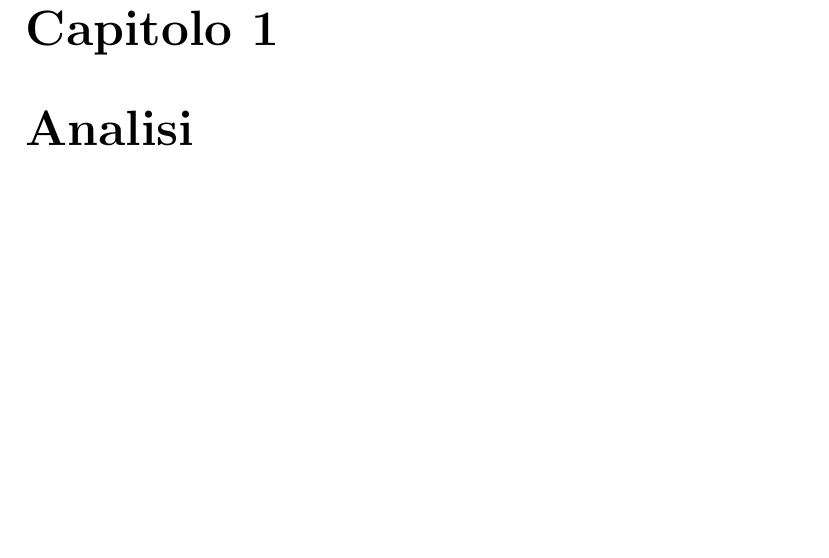
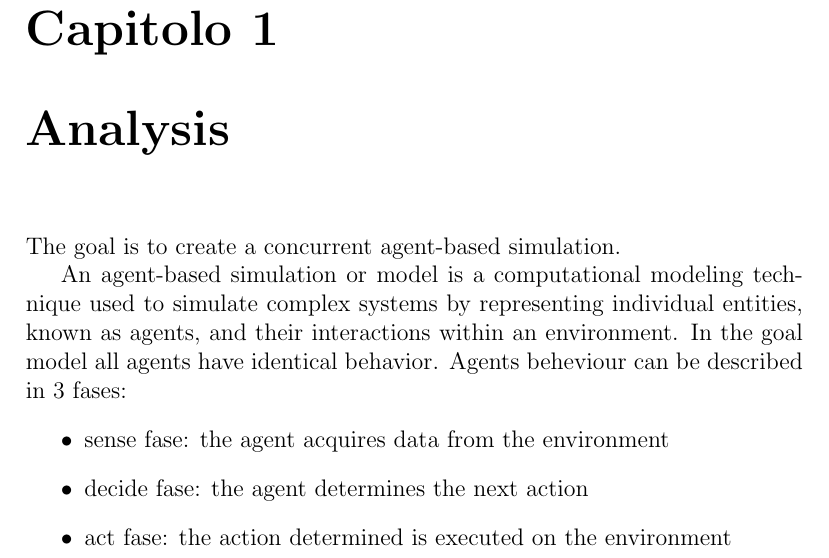
Before and after one commit to Oldranda1414/cdp-assignments, a LaTeX document (doc/report/main.tex): part of page 5 of 7, cut so that both start at the same text, the shorter picture padded with empty space. Compiled offline with pdfLaTeX.

Commit message:
updated report

```diff
--- a/doc/report/main.tex
+++ b/doc/report/main.tex
@@ -43,7 +43,21 @@ Andrea Biagini
 \newpage
 \pagenumbering{arabic} %reset numbering to normal for the main content
 
-\chapter{Analisi}
+\chapter{Analysis}
+The goal is to create a concurrent agent-based simulation.
+
+An agent-based simulation or model is a computational modeling
+ technique used to simulate complex systems by representing individual
+ entities, known as agents, and their interactions within an environment.
+ In the goal model all agents have identical behavior.
+ Agents beheviour can be described in 3 fases:
+ \begin{itemize}
+    \item sense fase: the agent acquires data from the environment
+    \item decide fase: the agent determines the next action
+    \item act fase: the action determined is executed on the environment
+ \end{itemize}
+
+
 
 \chapter{Design}
 
```
